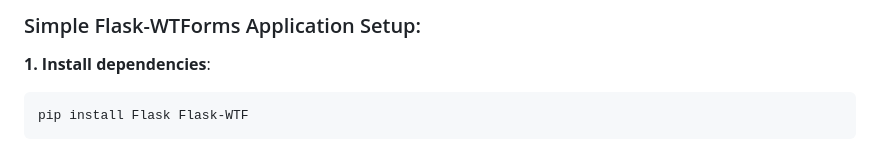
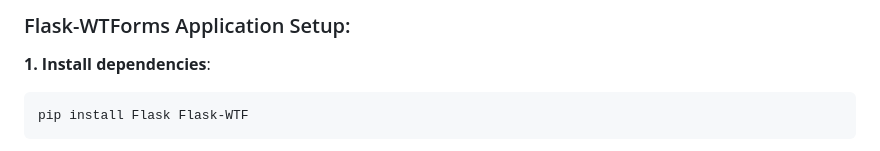
Before and after one commit to dhirajdatascientist/Flask_CDLC, a Markdown page: WTF/WTF(L2).md, the part around the change. Rendered like a GitHub page.

````diff
--- a/WTF/WTF(L2).md
+++ b/WTF/WTF(L2).md
@@ -1,4 +1,4 @@
-### Simple Flask-WTForms Application Setup:
+### Flask-WTForms Application Setup:
 
 **1. Install dependencies**:
 ```bash
````
